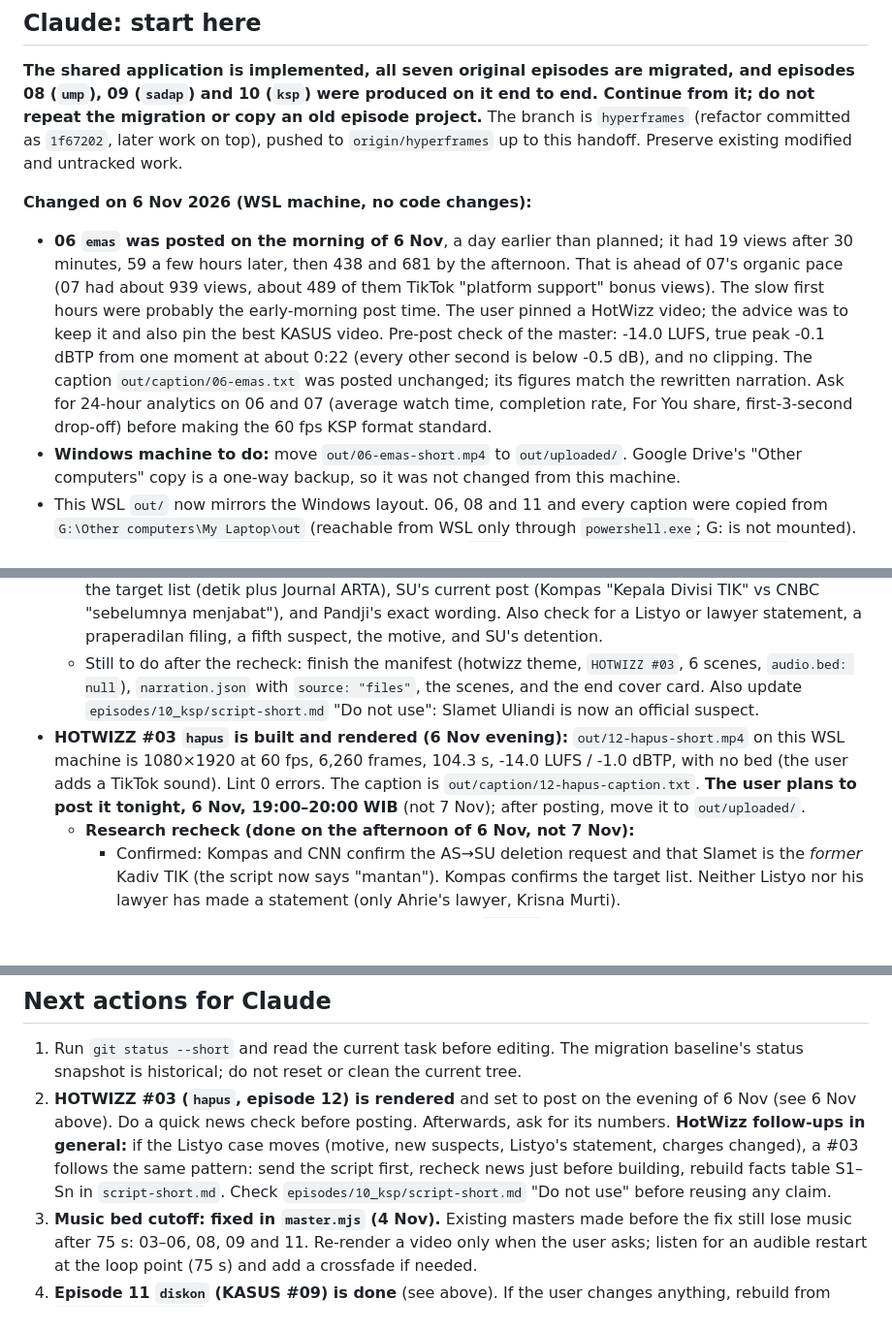
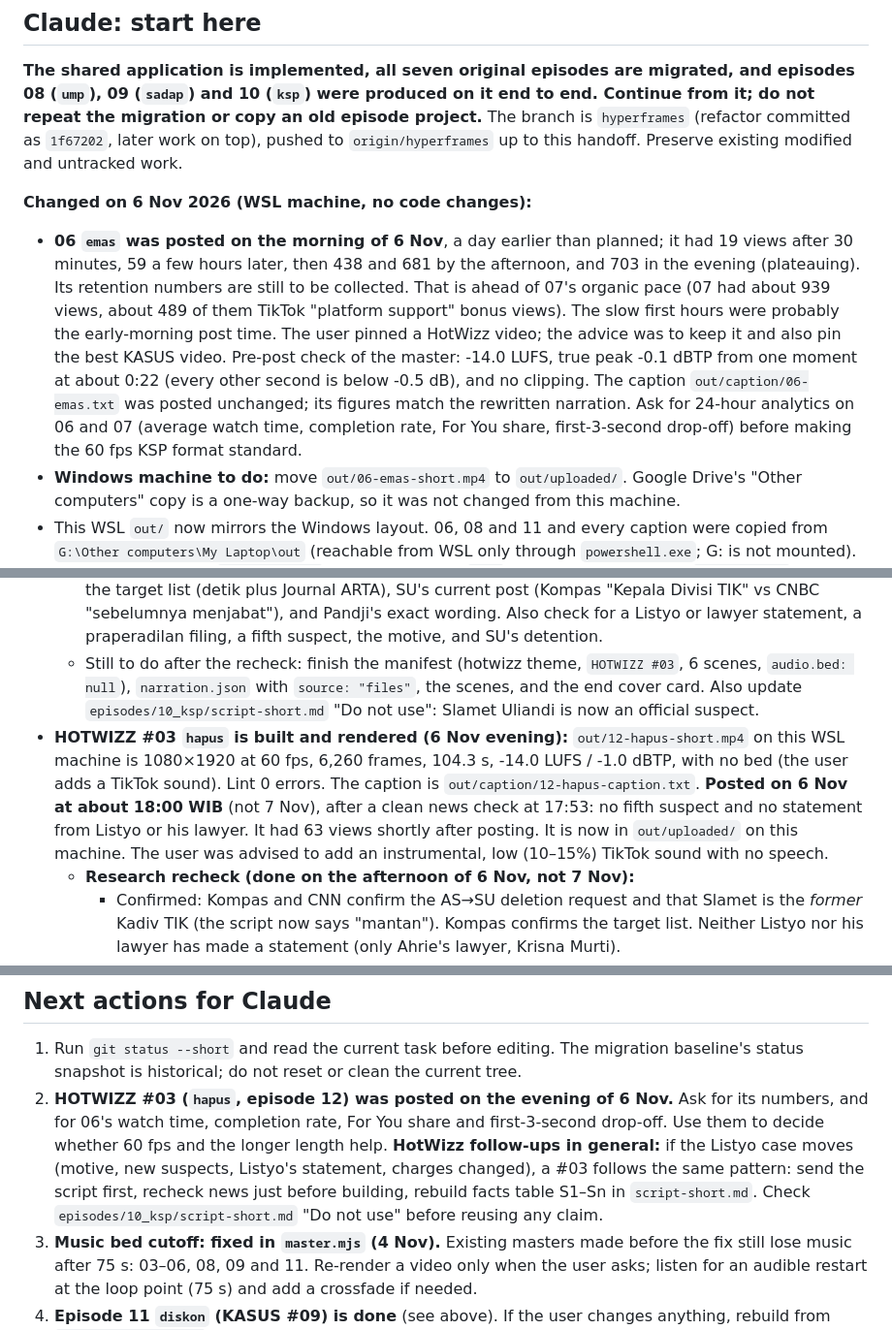
Before and after one commit to nabhanibrhm/motion, a Markdown page: HANDOFF.md, 3 parts joined by grey strips. Shown at 97% size. Rendered like a GitHub page; blank space fills up the shorter version.

Commit message:
Handoff: HotWizz #03 posted 6 Nov, 06 emas evening views

```diff
--- a/HANDOFF.md
+++ b/HANDOFF.md
@@ -7,7 +7,7 @@ Commit only when requested. Before changes, read `ai-routing.md` and route by th
 **The shared application is implemented, all seven original episodes are migrated, and episodes 08 (`ump`), 09 (`sadap`) and 10 (`ksp`) were produced on it end to end. Continue from it; do not repeat the migration or copy an old episode project.** The branch is `hyperframes` (refactor committed as `1f67202`, later work on top), pushed to `origin/hyperframes` up to this handoff. Preserve existing modified and untracked work.
 
 **Changed on 6 Nov 2026 (WSL machine, no code changes):**
-- **06 `emas` was posted on the morning of 6 Nov**, a day earlier than planned; it had 19 views after 30 minutes, 59 a few hours later, then 438 and 681 by the afternoon. That is ahead of 07's organic pace (07 had about 939 views, about 489 of them TikTok "platform support" bonus views). The slow first hours were probably the early-morning post time. The user pinned a HotWizz video; the advice was to keep it and also pin the best KASUS video. Pre-post check of the master: -14.0 LUFS, true peak -0.1 dBTP from one moment at about 0:22 (every other second is below -0.5 dB), and no clipping. The caption `out/caption/06-emas.txt` was posted unchanged; its figures match the rewritten narration. Ask for 24-hour analytics on 06 and 07 (average watch time, completion rate, For You share, first-3-second drop-off) before making the 60 fps KSP format standard.
+- **06 `emas` was posted on the morning of 6 Nov**, a day earlier than planned; it had 19 views after 30 minutes, 59 a few hours later, then 438 and 681 by the afternoon, and 703 in the evening (plateauing). Its retention numbers are still to be collected. That is ahead of 07's organic pace (07 had about 939 views, about 489 of them TikTok "platform support" bonus views). The slow first hours were probably the early-morning post time. The user pinned a HotWizz video; the advice was to keep it and also pin the best KASUS video. Pre-post check of the master: -14.0 LUFS, true peak -0.1 dBTP from one moment at about 0:22 (every other second is below -0.5 dB), and no clipping. The caption `out/caption/06-emas.txt` was posted unchanged; its figures match the rewritten narration. Ask for 24-hour analytics on 06 and 07 (average watch time, completion rate, For You share, first-3-second drop-off) before making the 60 fps KSP format standard.
 - **Windows machine to do:** move `out/06-emas-short.mp4` to `out/uploaded/`. Google Drive's "Other computers" copy is a one-way backup, so it was not changed from this machine.
 - This WSL `out/` now mirrors the Windows layout. 06, 08 and 11 and every caption were copied from `G:\Other computers\My Laptop\out` (reachable from WSL only through `powershell.exe`; G: is not mounted). 06, 09 and 10 are in `out/uploaded/`, 08 and 11 are in `out/`, and all captions are in `out/caption/` (HotWizz keeps the `<NN>-<id>-caption.txt` file name).
 - **Cartesia:** the user plans to generate the voice with Cartesia, but no clips were found on Drive. They go into files mode: `episodes/<NN>_<id>/voice-lines/<section>-<i>.mp3|wav`, each clip reading its line exactly as written, with `narration.source: "files"`. Back up an existing master before re-rendering. 06 was posted with the Supertonic voice and is not re-voiced.
@@ -15,7 +15,7 @@ Commit only when requested. Before changes, read `ai-routing.md` and route by th
 - **HOTWIZZ #03 started: episode 12 `hapus`** ("Tersangka Keempat: Siapa yang Setujui Hapus Sadapan?"). The hard development: on the evening of 5 Nov, Bareskrim (Dirtipidsiber Brigjen Suhermanto) named **Irjen Slamet Uliandi (SU)** the fourth suspect. He is not detained (police say he is ill after a stroke), and police say he approved Ahrie Sonta's early-October request to delete the wiretap results. Kompas, CNBC Indonesia, detik and KompasTV all report it. Only the draft `episodes/12_hapus/script-short.md` is written (6 scenes, 12 narrator lines, about 215 words, about 100 s, sources S1–S9, Do not use, Before rendering). `episode.json` and `narration.json` are still the `new` starter (it validates with 1 scene). Pandji Pragiwaksono's 4 Nov video is used only for his attributed privacy question in the ending; his Jokowi and motive points are on the Do not use list.
   - **The user wants the research rechecked on 7 Nov before voicing.** Items marked ⚠ have one outlet so far: the AS→SU deletion request (detik only, and it is the hook), the 30 Oct police report, the target list (detik plus Journal ARTA), SU's current post (Kompas "Kepala Divisi TIK" vs CNBC "sebelumnya menjabat"), and Pandji's exact wording. Also check for a Listyo or lawyer statement, a praperadilan filing, a fifth suspect, the motive, and SU's detention.
   - Still to do after the recheck: finish the manifest (hotwizz theme, `HOTWIZZ #03`, 6 scenes, `audio.bed: null`), `narration.json` with `source: "files"`, the scenes, and the end cover card. Also update `episodes/10_ksp/script-short.md` "Do not use": Slamet Uliandi is now an official suspect.
-- **HOTWIZZ #03 `hapus` is built and rendered (6 Nov evening):** `out/12-hapus-short.mp4` on this WSL machine is 1080×1920 at 60 fps, 6,260 frames, 104.3 s, -14.0 LUFS / -1.0 dBTP, with no bed (the user adds a TikTok sound). Lint 0 errors. The caption is `out/caption/12-hapus-caption.txt`. **The user plans to post it tonight, 6 Nov, 19:00–20:00 WIB** (not 7 Nov); after posting, move it to `out/uploaded/`.
+- **HOTWIZZ #03 `hapus` is built and rendered (6 Nov evening):** `out/12-hapus-short.mp4` on this WSL machine is 1080×1920 at 60 fps, 6,260 frames, 104.3 s, -14.0 LUFS / -1.0 dBTP, with no bed (the user adds a TikTok sound). Lint 0 errors. The caption is `out/caption/12-hapus-caption.txt`. **Posted on 6 Nov at about 18:00 WIB** (not 7 Nov), after a clean news check at 17:53: no fifth suspect and no statement from Listyo or his lawyer. It had 63 views shortly after posting. It is now in `out/uploaded/` on this machine. The user was advised to add an instrumental, low (10–15%) TikTok sound with no speech.
   - **Research recheck (done on the afternoon of 6 Nov, not 7 Nov):**
     - Confirmed: Kompas and CNN confirm the AS→SU deletion request and that Slamet is the *former* Kadiv TIK (the script now says "mantan"). Kompas confirms the target list. Neither Listyo nor his lawyer has made a statement (only Ahrie's lawyer, Krisna Murti).
     - Dropped: the 30 Oct police report (detik only). `hapus-1` now says the deletion happened "di lingkungan Polri" (Kompas and CNN).
@@ -111,7 +111,7 @@ Keep HyperFrames pinned to **0.8.210** and preserve the HTML/GSAP/F1 stack. Gene
 ## Next actions for Claude
 
 1. Run `git status --short` and read the current task before editing. The migration baseline's status snapshot is historical; do not reset or clean the current tree.
-2. **HOTWIZZ #03 (`hapus`, episode 12) is rendered** and set to post on the evening of 6 Nov (see 6 Nov above). Do a quick news check before posting. Afterwards, ask for its numbers. **HotWizz follow-ups in general:** if the Listyo case moves (motive, new suspects, Listyo's statement, charges changed), a #03 follows the same pattern: send the script first, recheck news just before building, rebuild facts table S1–Sn in `script-short.md`. Check `episodes/10_ksp/script-short.md` "Do not use" before reusing any claim.
+2. **HOTWIZZ #03 (`hapus`, episode 12) was posted on the evening of 6 Nov.** Ask for its numbers, and for 06's watch time, completion rate, For You share and first-3-second drop-off. Use them to decide whether 60 fps and the longer length help. **HotWizz follow-ups in general:** if the Listyo case moves (motive, new suspects, Listyo's statement, charges changed), a #03 follows the same pattern: send the script first, recheck news just before building, rebuild facts table S1–Sn in `script-short.md`. Check `episodes/10_ksp/script-short.md` "Do not use" before reusing any claim.
 3. **Music bed cutoff: fixed in `master.mjs` (4 Nov).** Existing masters made before the fix still lose music after 75 s: 03–06, 08, 09 and 11. Re-render a video only when the user asks; listen for an audible restart at the loop point (75 s) and add a crossfade if needed.
 4. **Episode 11 `diskon` (KASUS #09) is done** (see above). If the user changes anything, rebuild from `episodes/11_diskon/`. It was rendered before the bed-loop fix, so its music stops at 75 s; re-render it before 9 Nov if the user wants music to the end.
 5. **UMP (08) fixes before publishing:** the board's audit asks to separate the regional minimum wage from an individual raise. The hook currently goes from "UMP naik 8%" to Nisa's "Gaji naik delapan persen…"; adjust the hook and add one line that UMP is a minimum, then regenerate voice and re-render. Also swap in October inflation (BPS release 2 Nov) or the official UMP 2027 figure if available; `episodes/08_ump/script-short.md` "Before rendering" lists every number to recompute.
```
